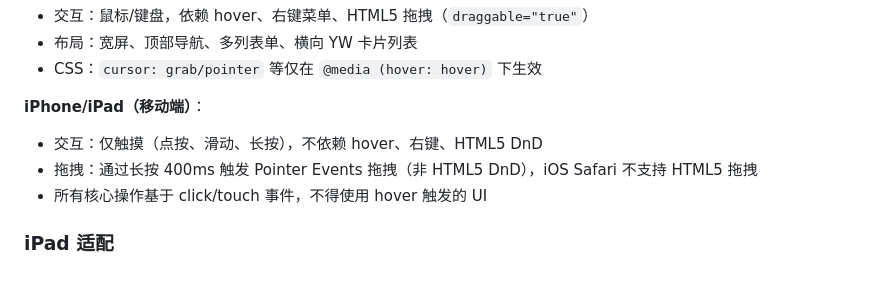
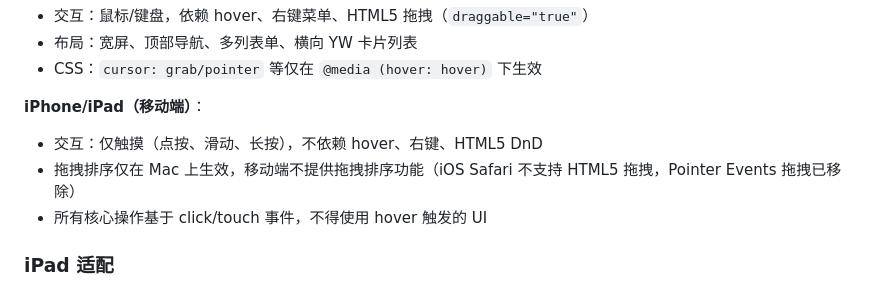
Before and after one commit to Laszzl/yw-gallery, a Markdown page: CLAUDE.md, the part around the change. Rendered like a GitHub page.

Commit message:
更新 CLAUDE.md：移动端已移除拖拽排序功能
Co-Authored-By: Claude Opus 4.7 <noreply@anthropic.com>

```diff
--- a/CLAUDE.md
+++ b/CLAUDE.md
@@ -34,7 +34,7 @@ people → groups（大品类）→ categories（小品类）→ items（YW）
 
 **iPhone/iPad（移动端）**：
 - 交互：仅触摸（点按、滑动、长按），不依赖 hover、右键、HTML5 DnD
-- 拖拽：通过长按 400ms 触发 Pointer Events 拖拽（非 HTML5 DnD），iOS Safari 不支持 HTML5 拖拽
+- 拖拽排序仅在 Mac 上生效，移动端不提供拖拽排序功能（iOS Safari 不支持 HTML5 拖拽，Pointer Events 拖拽已移除）
 - 所有核心操作基于 click/touch 事件，不得使用 hover 触发的 UI
 
 ### iPad 适配
```
